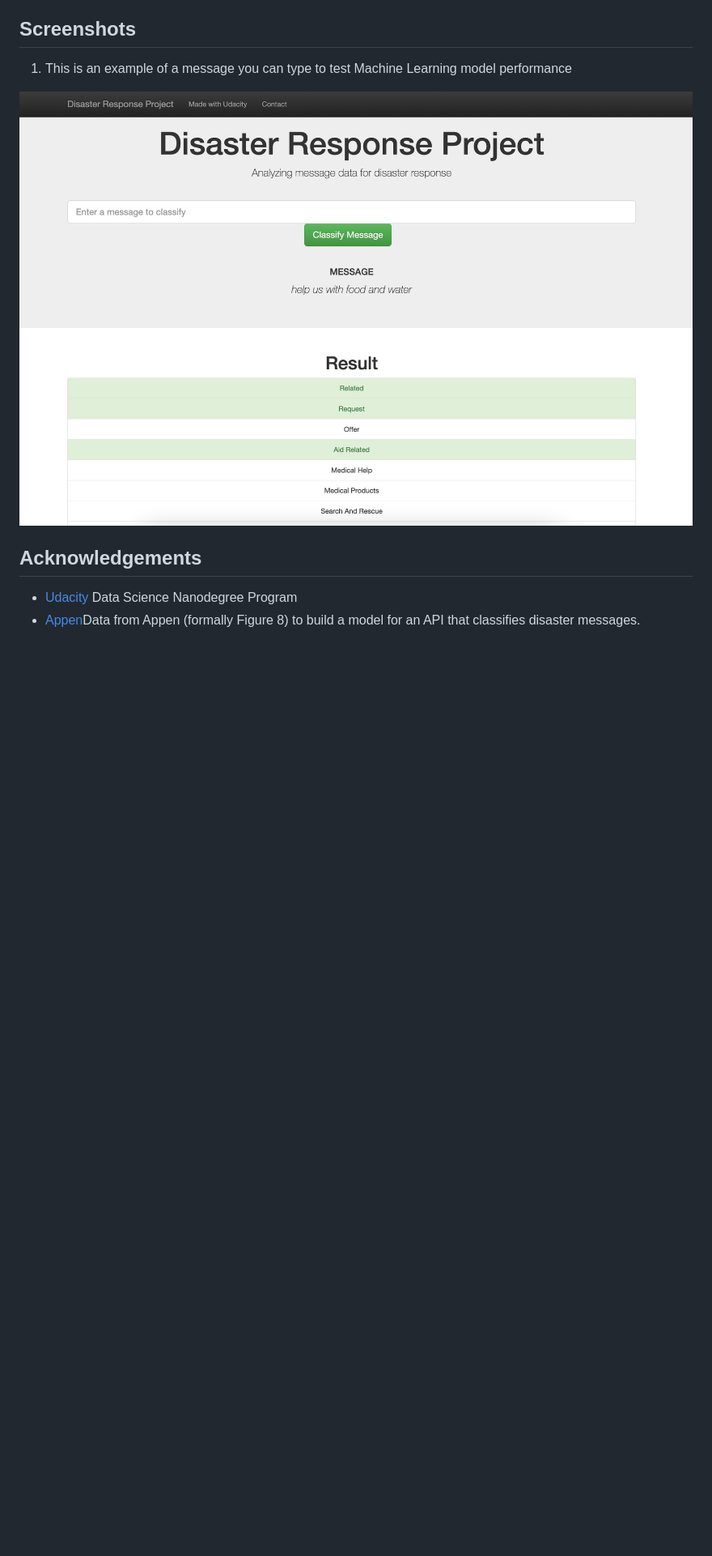
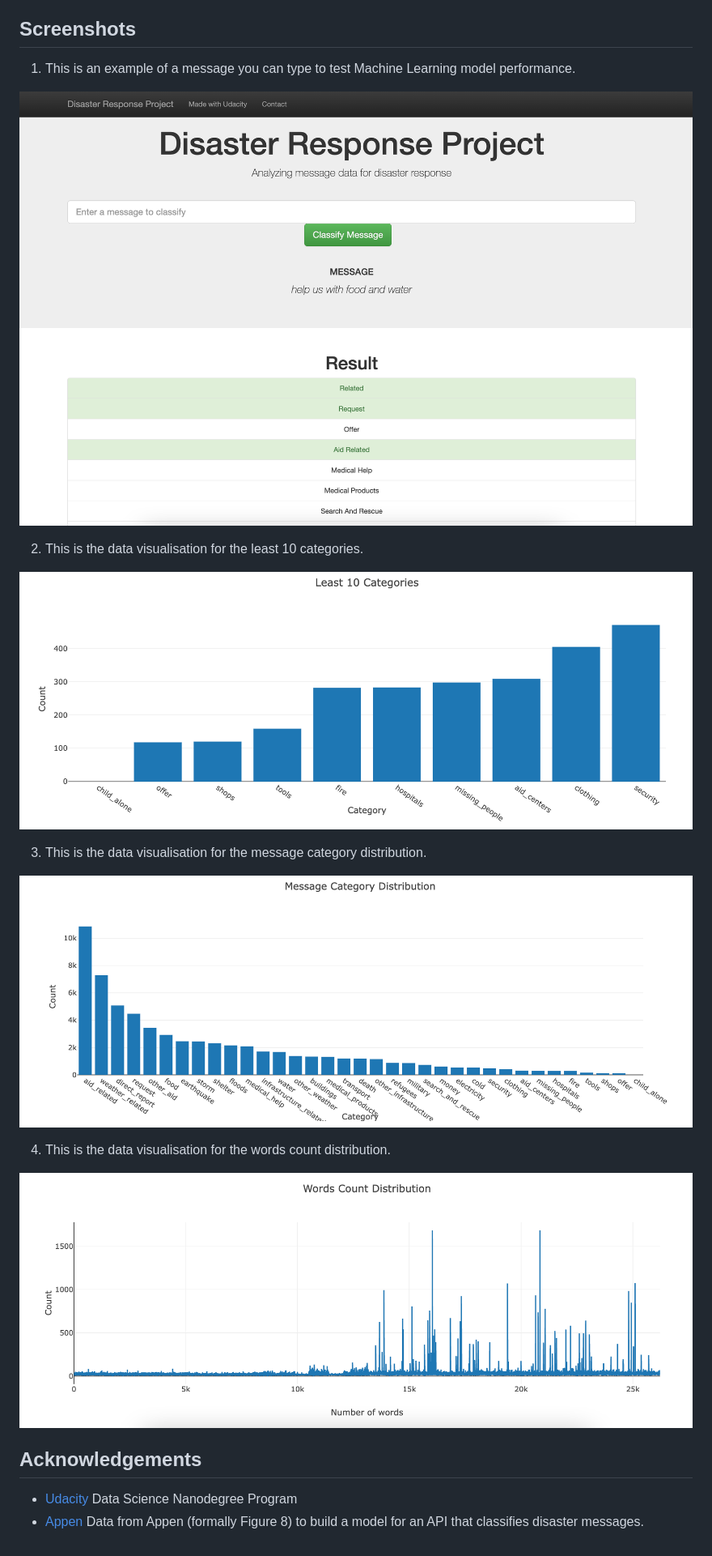
Before and after one commit to MehzHats/Udacity_Disaster_Response, a Markdown page: README.md, the part around the change printed below. Shown: that part at 81% size. GitHub-like rendering; pictures changed too: images/least_categories.png (added), images/message_cat_dist.png (added), images/word_count_dist.png (added); blank space fills up the shorter version.

Commit message:
Complete readme and run

```diff
--- a/README.md
+++ b/README.md
@@ -49,14 +50,24 @@ pip install -r requirements.txt
 
 ## Screenshots
 
-1. This is an example of a message you can type to test Machine Learning model performance
+1. This is an example of a message you can type to test Machine Learning model performance.
 
-![Screenshots](/images/message_result.png)
+![message_result](images/message_result.png)
 
+2. This is the data visualisation for the least 10 categories.
 
+![least_categories](images/least_categories.png)
+
+3. This is the data visualisation for the message category distribution.
+
+![least_categories](images/message_cat_dist.png)
+
+4. This is the data visualisation for the words count distribution.
+
+![least_categories](images/word_count_dist.png)
 
 
 ## Acknowledgements
 
 * [Udacity](https://www.udacity.com/) Data Science Nanodegree Program
-* [Appen](https://appen.com/)Data from Appen (formally Figure 8) to build a model for an API that classifies disaster messages.
+* [Appen](https://appen.com/) Data from Appen (formally Figure 8) to build a model for an API that classifies disaster messages.
```
Also changed, not shown: other parts of README.md (+3 -2 lines), 1 other file.
